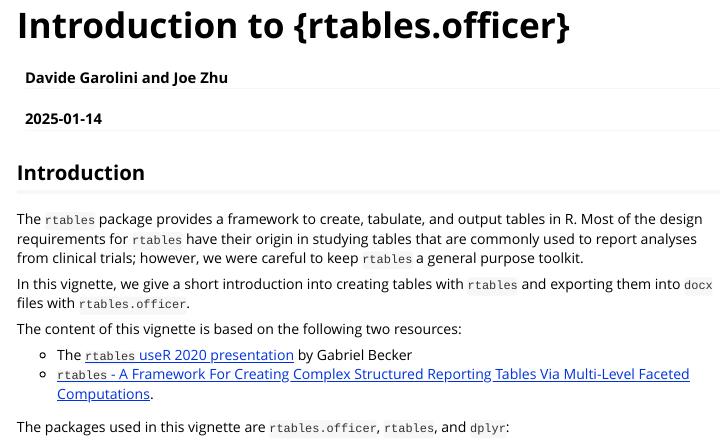
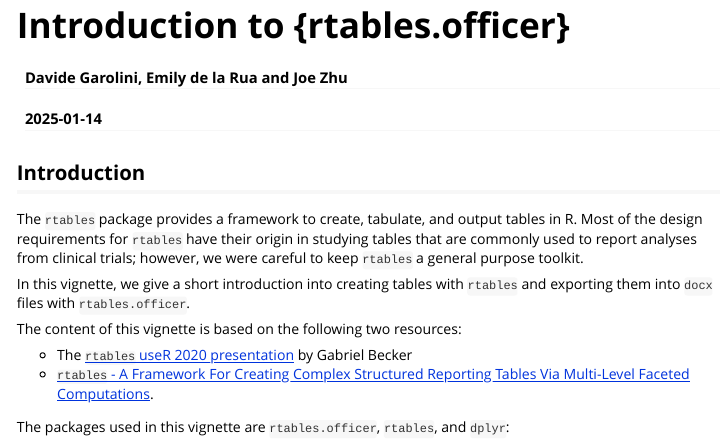
Before and after one commit to insightsengineering/rtables.officer, an R Markdown document (vignettes/rtables.officer.Rmd): the page in a window 1100 px wide, from its top. Rendered offline with R 4.5, knitr and Pandoc, with nearby package versions; some code elsewhere in the file could not run offline; long lines of code are wrapped.

Commit message:
Update vignettes/rtables.officer.Rmd
Signed-off-by: Joe Zhu <sha.joe.zhu@gmail.com>

```diff
--- a/vignettes/rtables.officer.Rmd
+++ b/vignettes/rtables.officer.Rmd
@@ -1,6 +1,6 @@
 ---
 title: "Introduction to {rtables.officer}"
-author: "Davide Garolini and Joe Zhu"
+author: "Davide Garolini, Emily de la Rua and Joe Zhu"
 date: "`r Sys.Date()`"
 output: rmarkdown::html_vignette
 vignette: >
```
